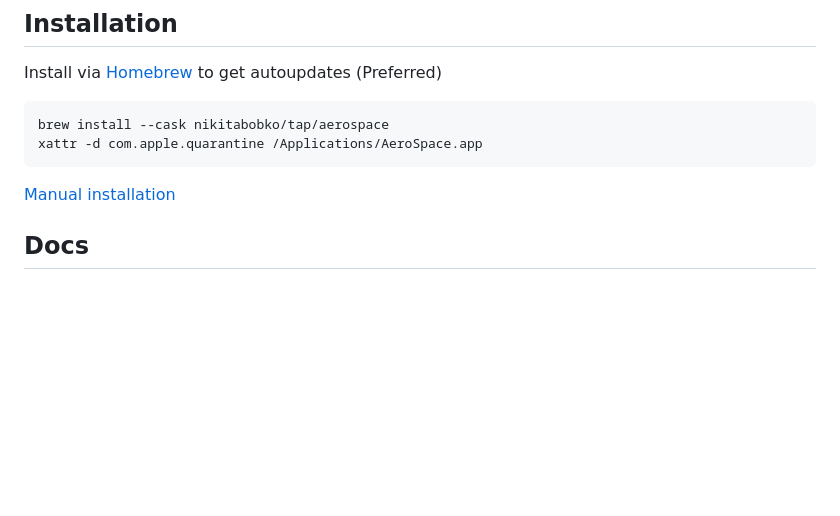
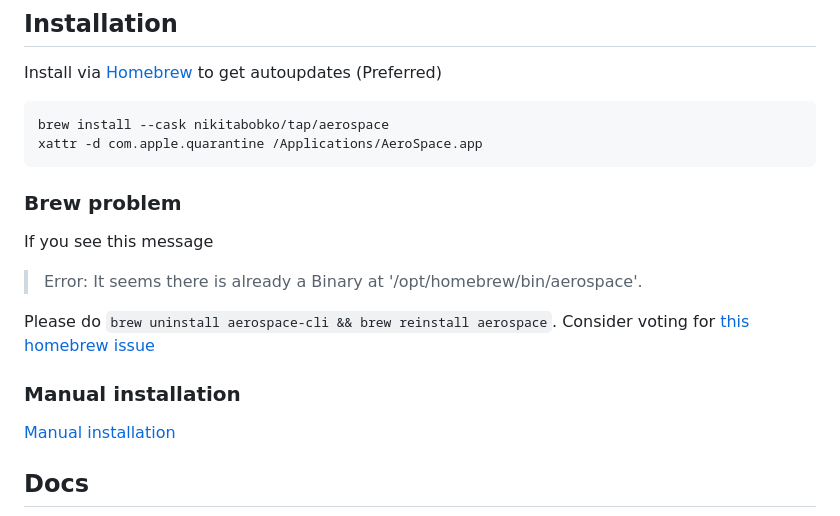
Before and after one commit to nikitabobko/AeroSpace, a Markdown page: README.md, the part around the change. GitHub-like rendering; blank space fills up the shorter version.

Commit message:
Brew clause

````diff
--- a/README.md
+++ b/README.md
@@ -34,6 +34,17 @@ Install via [Homebrew](https://brew.sh/) to get autoupdates (Preferred)
 brew install --cask nikitabobko/tap/aerospace
 xattr -d com.apple.quarantine /Applications/AeroSpace.app
 ```
+
+### Brew problem
+
+If you see this message
+
+> Error: It seems there is already a Binary at '/opt/homebrew/bin/aerospace'.
+
+Please do `brew uninstall aerospace-cli && brew reinstall aerospace`. Consider voting for [this homebrew
+issue](https://github.com/Homebrew/homebrew-cask/issues/12822)
+
+### Manual installation
 
 [Manual installation](./docs/manual-installation.md)
 
````
